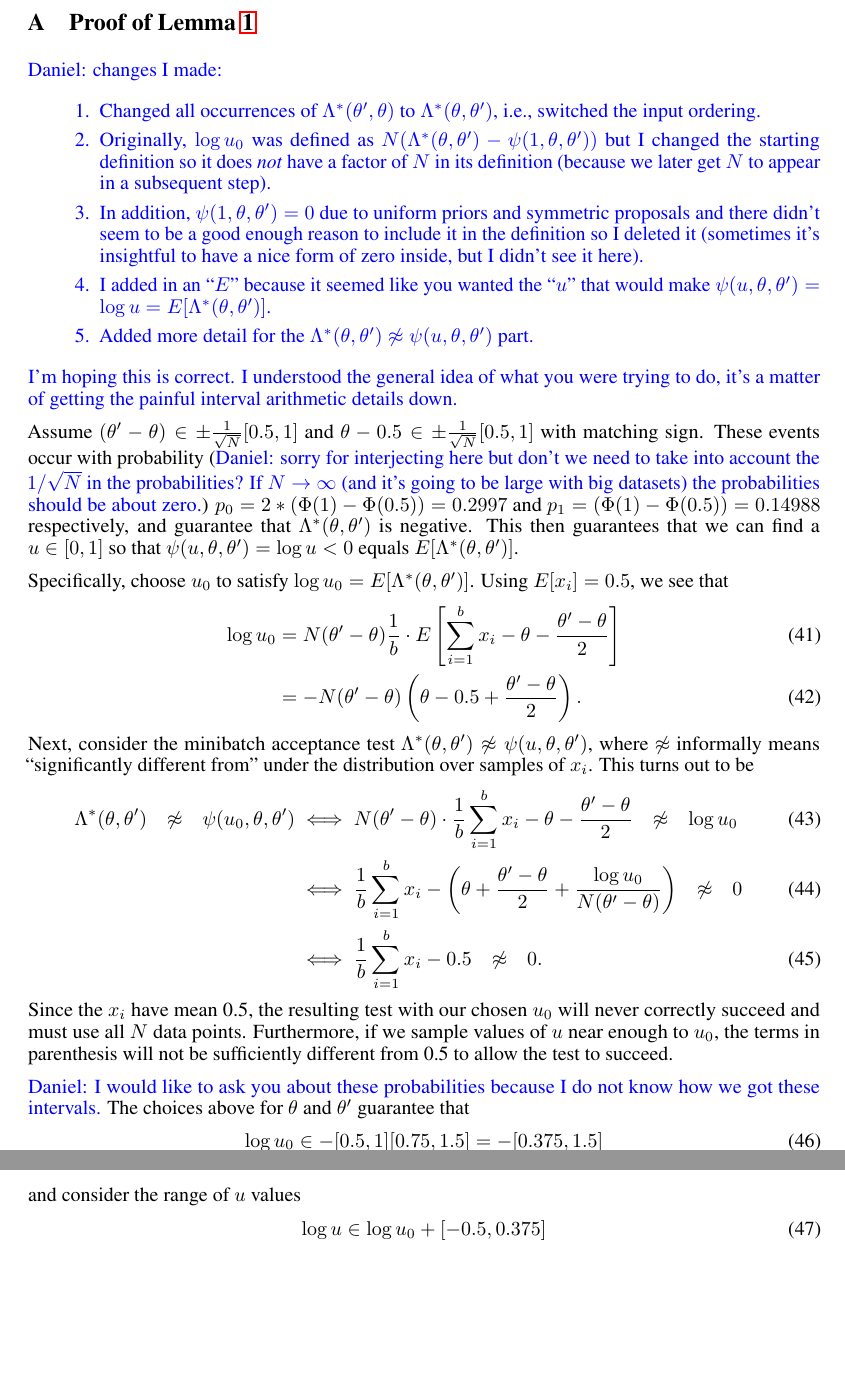
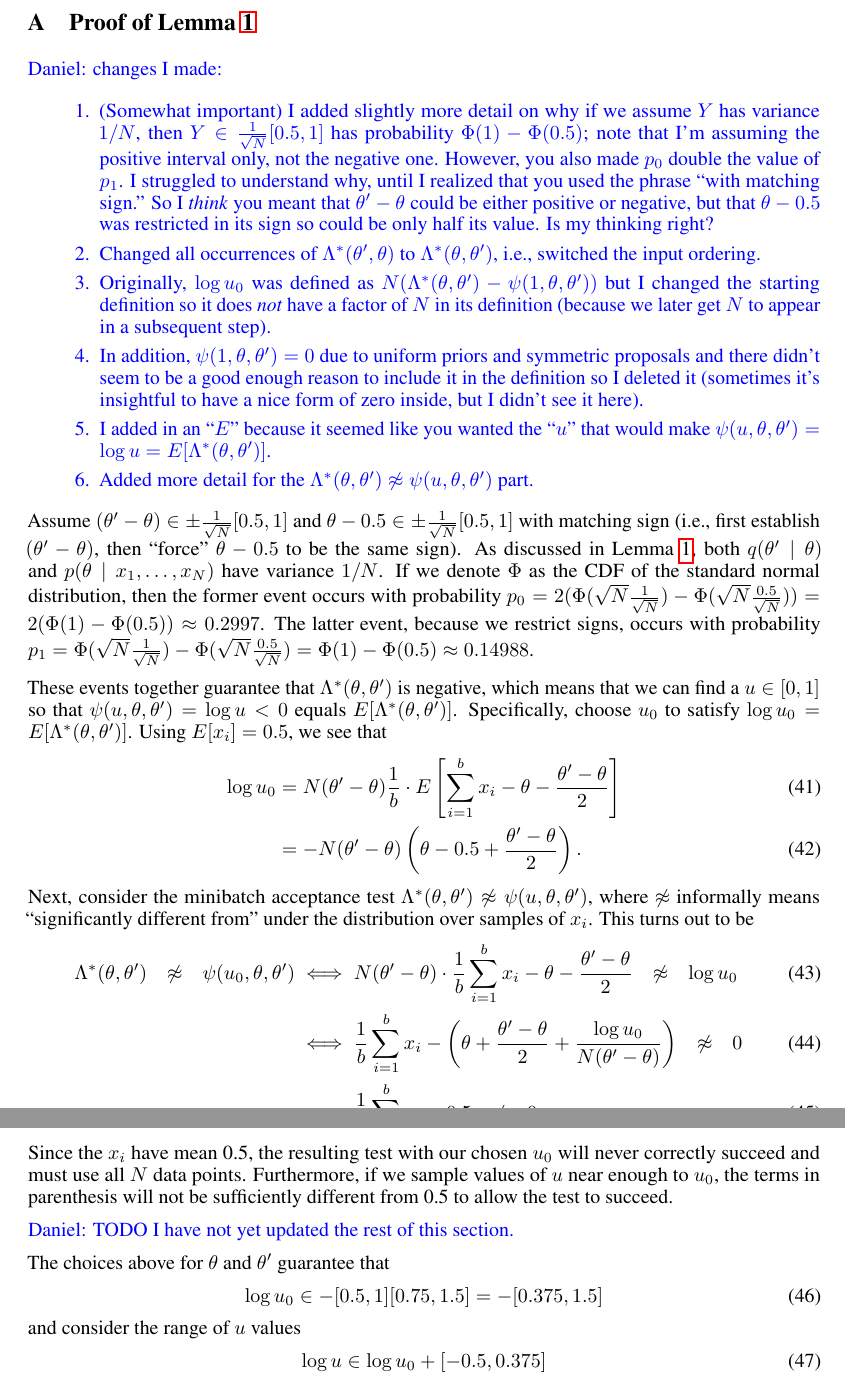
Before and after one commit to DanielTakeshi/New_MH_Test, a LaTeX paper (nips_2016.tex): two parts of pages 16 and 17 of 18, joined at a grey line, cut so that both start at the same text, the shorter picture padded with empty space. Compiled offline with pdfLaTeX.

Commit message:
I think I finally understand what John meant by p_0 and p_1. About 2/3-rds done with Appendix A

```diff
--- a/nips_2016.tex
+++ b/nips_2016.tex
@@ -1250,6 +1250,16 @@ In this appendix, we describe the following topics:
 {\color{blue} Daniel: changes I made:
 
 \begin{enumerate}
+    \item (Somewhat important) I added slightly more detail on why if we assume
+    $Y$ has variance $1/N$, then $Y \in \frac{1}{\sqrt{N}}[0.5,1]$ has
+    probability $\Phi(1)-\Phi(0.5)$; note that I'm assuming the positive
+    interval only, not the negative one. However, you also made $p_0$ double the
+    value of $p_1$. I struggled to understand why, until I realized that you
+    used the phrase ``with matching sign.'' So I \emph{think} you meant that
+    $\theta'-\theta$ could be either positive or negative, but that $\theta-0.5$
+    was restricted in its sign so could be only half its value. Is my thinking
+    right?
+
     \item Changed all occurrences of $\Lambda^*(\theta',\theta)$ to
     $\Lambda^*(\theta,\theta')$, i.e., switched the input ordering.
 
@@ -1270,25 +1280,25 @@ In this appendix, we describe the following topics:
     \item Added more detail for the $\Lambda^*(\theta,\theta') \not\approx
     \psi(u,\theta,\theta')$ part.
 \end{enumerate}
-
-I'm hoping this is correct. I understood the general idea of what you were
-trying to do, it's a matter of getting the painful interval arithmetic details
-down.
 }
 
 Assume $(\theta' - \theta) \in \pm\frac{1}{\sqrt{N}}[0.5,1]$ and $\theta -0.5
-\in \pm\frac{1}{\sqrt{N}}[0.5,1]$ with matching sign. These events occur with
-probability ({\color{blue} Daniel: sorry for interjecting here but don't we need
-to take into account the $1/\sqrt{N}$ in the probabilities? If $N \to \infty$
-(and it's going to be large with big datasets) the probabilities should be about
-zero.}) $p_0=2*(\Phi(1)-\Phi(0.5)) = 0.2997$ and
-$p_1=(\Phi(1)-\Phi(0.5))=0.14988$ respectively, and guarantee that
-$\Lambda^*(\theta,\theta')$ is negative. This then guarantees that we can find a
-$u \in [0,1]$ so that $\psi(u,\theta,\theta') = \log u < 0$ equals
-$E[\Lambda^*(\theta,\theta')]$.
+\in \pm\frac{1}{\sqrt{N}}[0.5,1]$ with matching sign (i.e., first establish
+$(\theta'-\theta)$, then ``force'' $\theta-0.5$ to be the same sign).  As
+discussed in Lemma~\ref{lem:worst_case}, both $q(\theta' \mid \theta)$ and
+$p(\theta \mid x_1,\ldots,x_N)$ have variance $1/N$. If we denote $\Phi$ as the
+CDF of the standard normal distribution, then the former event occurs with
+probability $p_0 = 2(\Phi(\sqrt{N}\frac{1}{\sqrt{N}}) -
+\Phi(\sqrt{N}\frac{0.5}{\sqrt{N}})) = 2(\Phi(1)-\Phi(0.5)) \approx 0.2997$. The
+latter event, because we restrict signs, occurs with probability $p_1 =
+\Phi(\sqrt{N}\frac{1}{\sqrt{N}}) - \Phi(\sqrt{N}\frac{0.5}{\sqrt{N}}) = \Phi(1)
+- \Phi(0.5) \approx 0.14988$.
 
-Specifically, choose $u_0$ to satisfy $\log u_0 = E[\Lambda^*(\theta,\theta')]$.
-Using $E[x_i] = 0.5$, we see that
+These events together guarantee that $\Lambda^*(\theta,\theta')$ is negative,
+which means that we can find a $u \in [0,1]$ so that $\psi(u,\theta,\theta') =
+\log u < 0$ equals $E[\Lambda^*(\theta,\theta')]$.  Specifically, choose $u_0$
+to satisfy $\log u_0 = E[\Lambda^*(\theta,\theta')]$.  Using $E[x_i] = 0.5$, we
+see that
 \begin{align}
     \log u_0 &= N(\theta'-\theta)\frac{1}{b} \cdot E\left[\sum_{i=1}^b x_i-\theta-\frac{\theta'-\theta}{2}\right] \\
     &= -N(\theta'-\theta)\left(\theta-0.5+\frac{\theta'-\theta}{2}\right).
@@ -1308,9 +1318,9 @@ never correctly succeed and must use all $N$ data points.  Furthermore, if we
 sample values of $u$ near enough to $u_0$, the terms in parenthesis will not be
 sufficiently different from 0.5 to allow the test to succeed.
 
-{\color{blue} Daniel: I would like to ask you about these probabilities because
-I do not know how we got these intervals.} The choices above for $\theta$ and
-$\theta'$ guarantee that
+{\color{blue} Daniel: TODO I have not yet updated the rest of this section.}
+
+The choices above for $\theta$ and $\theta'$ guarantee that
 \begin{equation}
     \log u_0 \in -[0.5,1][0.75,1.5] = -[0.375,1.5]
 \end{equation}
```
Also changed, not shown: nips_2016.pdf, nips_2016.tex (6 more changed lines).
